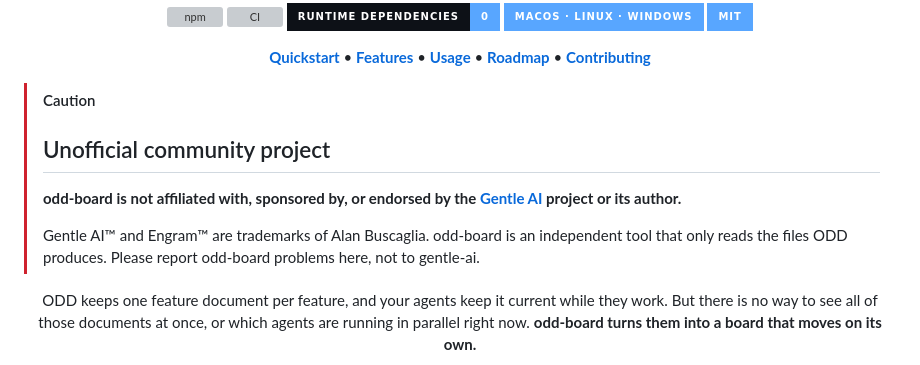
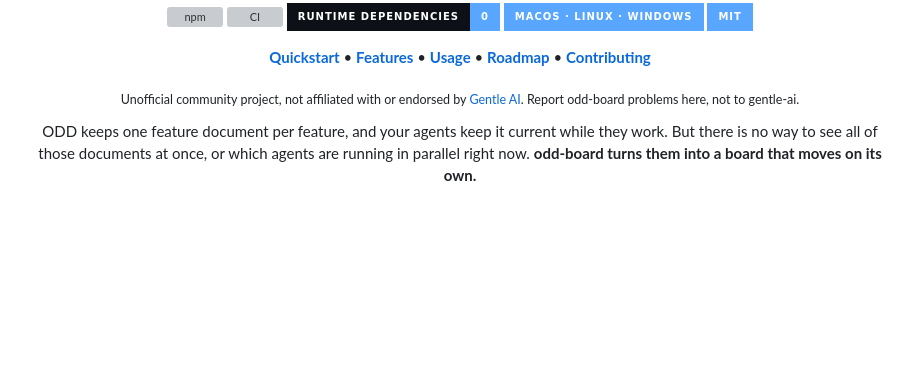
Before and after one commit to claudiocebpaz/odd-board, a Markdown page: README.md, the part around the change. Rendered like a GitHub page; badges without logos; blank space fills up the shorter version; grey boxes are pictures that could not be loaded.

Commit message:
docs: unaffiliated disclaimer as one small line, not a callout
The red caution box dominated the top of the README. It is now a single
small line under the navigation; the full trademark notice stays in the
footer.

Assisted-by: Claude Code (Claude Opus 5.5)

```diff
--- a/README.md
+++ b/README.md
@@ -23,15 +23,7 @@
 <a href="CONTRIBUTING.md"><strong>Contributing</strong></a>
 </p>
 
-</div>
-
-> [!CAUTION]
-> ## Unofficial community project
-> **odd-board is not affiliated with, sponsored by, or endorsed by the [Gentle AI](https://github.com/Gentleman-Programming/gentle-ai) project or its author.**
->
-> Gentle AI™ and Engram™ are trademarks of Alan Buscaglia. odd-board is an independent tool that only reads the files ODD produces. Please report odd-board problems here, not to gentle-ai.
-
-<div align="center">
+<sub>Unofficial community project, not affiliated with or endorsed by <a href="https://github.com/Gentleman-Programming/gentle-ai">Gentle AI</a>. Report odd-board problems here, not to gentle-ai.</sub>
 
 <p>
 ODD keeps one feature document per feature, and your agents keep it current while they work.
```
Also changed, not shown: CHANGELOG.md (+1 -1 lines).
